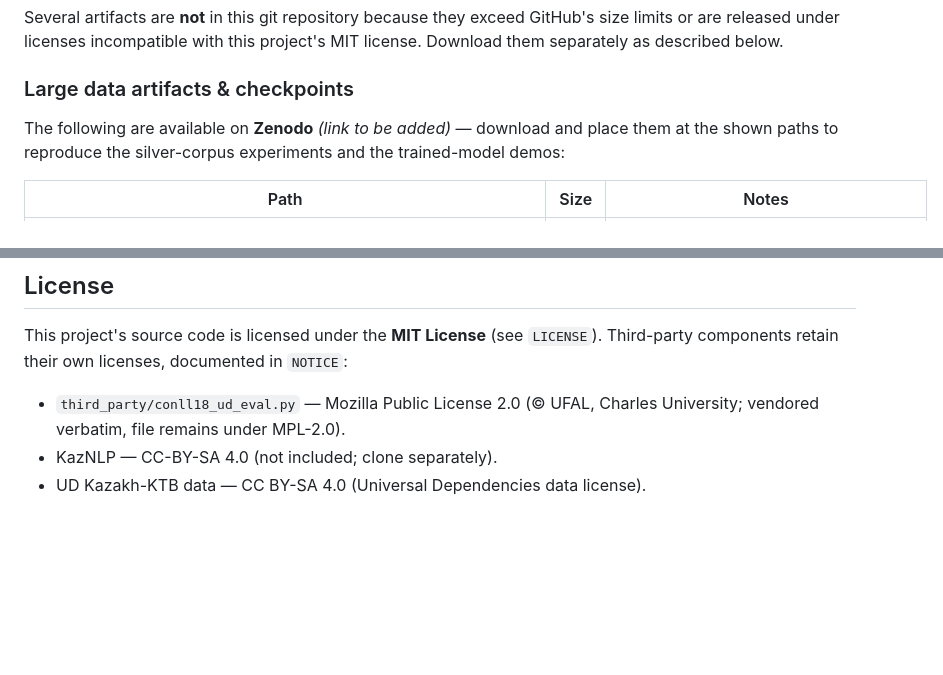
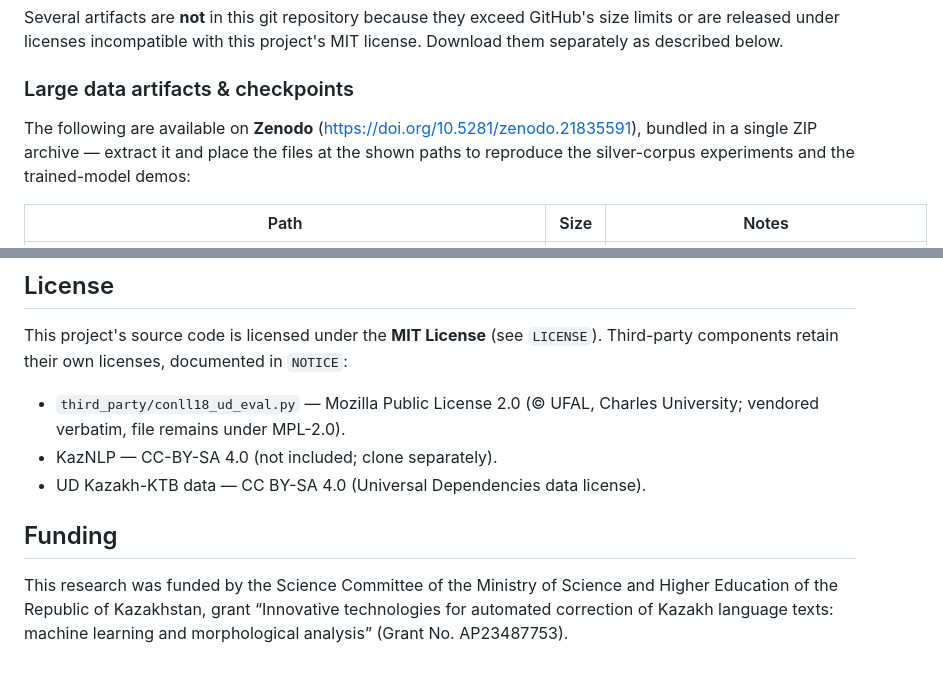
Before and after one commit to akhmedbike/CAGF-CBT-CRF, a Markdown page: README.md, 2 parts joined by grey strips. GitHub-like rendering; blank space fills up the shorter version.

Commit message:
Add funding section and Zenodo archive link to README
- Funding: MSHESR Kazakhstan grant AP23487753
- Large files: point to Zenodo DOI (single ZIP archive)

```diff
--- a/README.md
+++ b/README.md
@@ -173,9 +173,9 @@ project's MIT license. Download them separately as described below.
 
 ### Large data artifacts & checkpoints
 
-The following are available on **Zenodo** *(link to be added)* — download and
-place them at the shown paths to reproduce the silver-corpus experiments and
-the trained-model demos:
+The following are available on **Zenodo** (https://doi.org/10.5281/zenodo.21835591),
+bundled in a single ZIP archive — extract it and place the files at the shown
+paths to reproduce the silver-corpus experiments and the trained-model demos:
 
 | Path | Size | Notes |
 |---|---|---|
@@ -223,3 +223,10 @@ This project's source code is licensed under the **MIT License** (see
   Charles University; vendored verbatim, file remains under MPL-2.0).
 - KazNLP — CC-BY-SA 4.0 (not included; clone separately).
 - UD Kazakh-KTB data — CC BY-SA 4.0 (Universal Dependencies data license).
+
+## Funding
+
+This research was funded by the Science Committee of the Ministry of Science
+and Higher Education of the Republic of Kazakhstan, grant
+“Innovative technologies for automated correction of Kazakh language texts:
+machine learning and morphological analysis” (Grant No. AP23487753).
```
